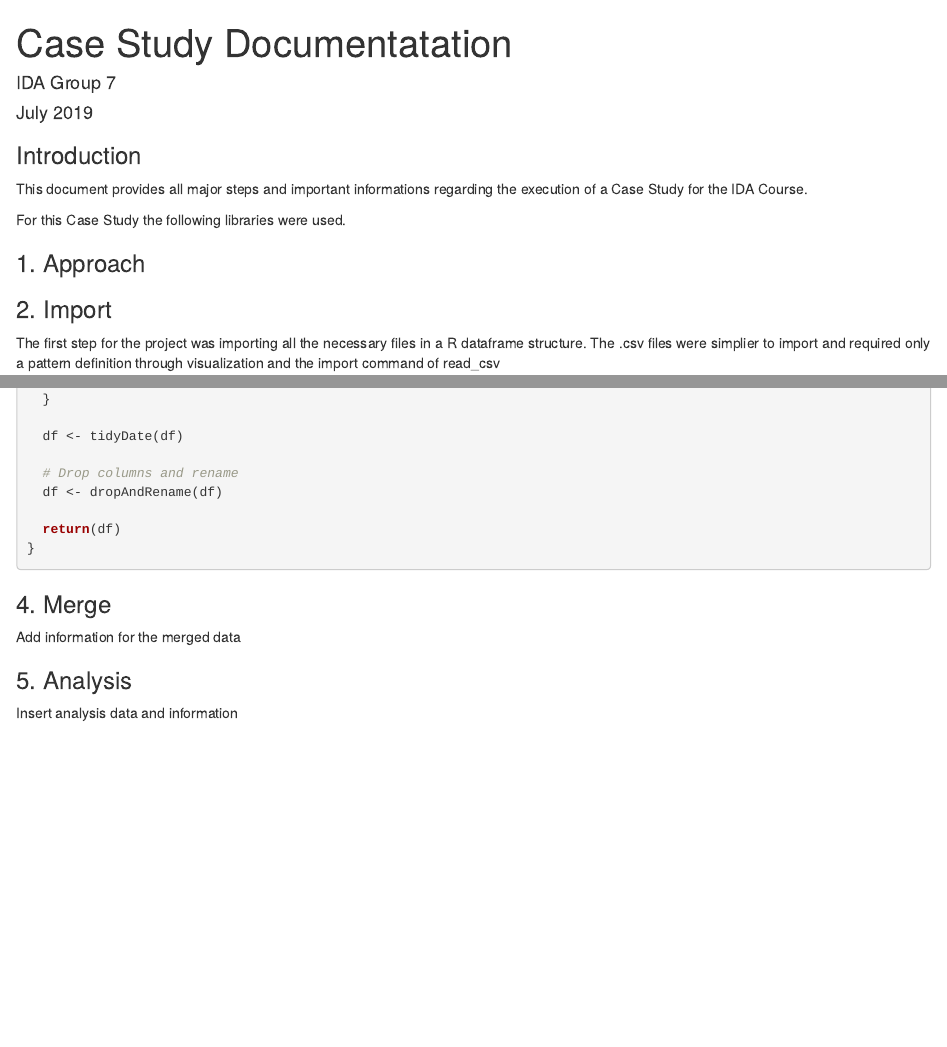
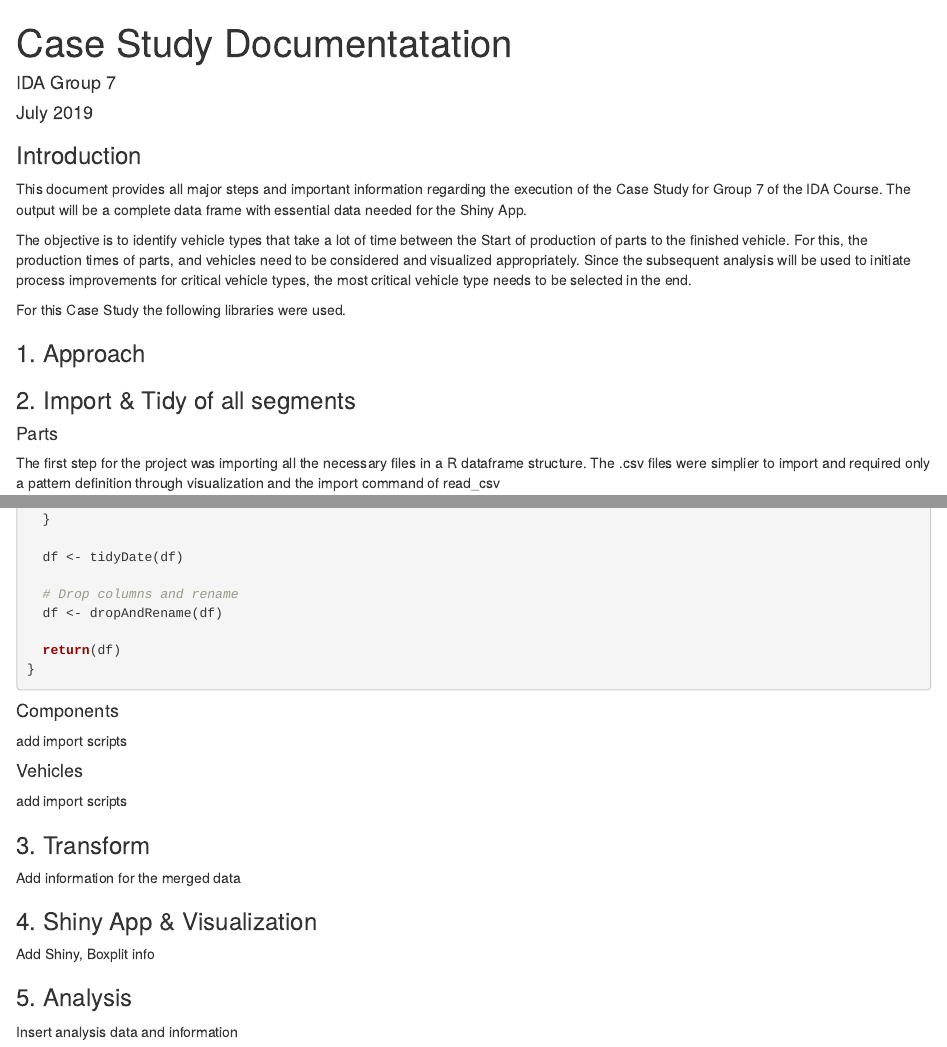
Before and after one commit to marceljay/casestudy, an R Markdown document (Case_Study_Group_07.Rmd): the page in a window 1100 px wide, from its top, and a second part further down, joined at a grey line. Rendered offline with R 4.5, knitr and Pandoc, with nearby package versions; some code elsewhere in the file could not run offline.

Commit message:
Set up documentation file for other groups

````diff
--- a/Case_Study_Group_07.Rmd
+++ b/Case_Study_Group_07.Rmd
@@ -9,7 +9,9 @@ output:
 
 ### Introduction
 
-This document provides all major steps and important informations regarding the execution of a Case Study for the IDA Course.
+This document provides all major steps and important information regarding the execution of the Case Study for Group 7 of the IDA Course. The output will be a complete data frame with essential data needed for the Shiny App.
+
+The objective is to identify vehicle types that take a lot of time between the Start of production of parts to the finished vehicle. For this, the production times of parts, and vehicles need to be considered and visualized appropriately. Since the subsequent analysis will be used to initiate process improvements for critical vehicle types, the most critical vehicle type needs to be selected in the end.
 
 For this Case Study the following libraries were used.
 
@@ -28,7 +30,9 @@ library(stringr)
 
 
 
-### 2. Import
+### 2. Import & Tidy of all segments
+
+#### Parts
 
 The first step for the project was importing all the necessary files in a R dataframe structure. The .csv files were simplier to import and required only a pattern definition through visualization and the import command of read_csv
 
@@ -156,9 +158,24 @@ tidyTXT_7 <- function(path){
 
 ```
 
-### 4. Merge
+
+#### Components
+
+add import scripts
+
+#### Vehicles
+
+add import scripts
+
+
+
+### 3. Transform
 
 Add information for the merged data
+
+### 4. Shiny App & Visualization
+
+Add Shiny, Boxplit info
 
 ### 5. Analysis
 
````
Also changed, not shown: tidy_data_Komponente.R (+6 -2 lines), Case_Study_Group_07.Rmd (2 more changed lines).
